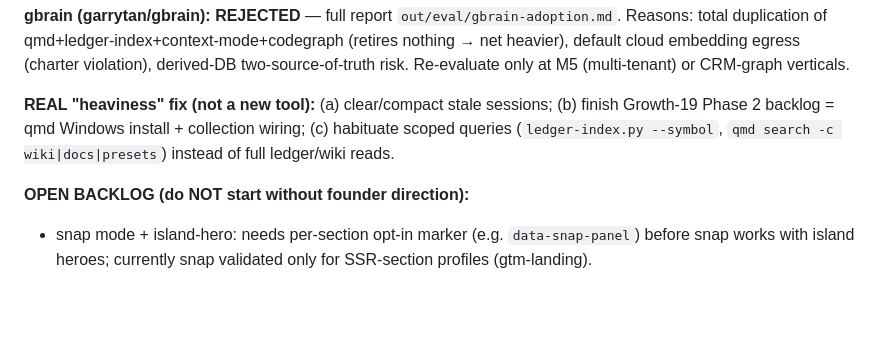
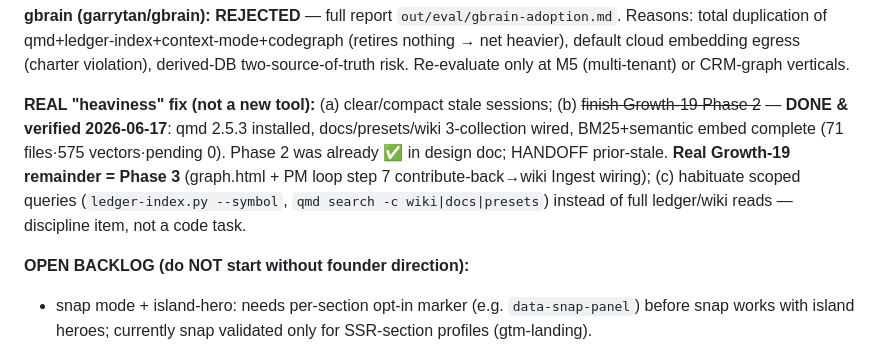
Before and after one commit to JasonMMo/compounding-stack-harness, a Markdown page: HANDOFF.md, the part around the change. Drawn GitHub-style; blank space fills up the shorter version.

Commit message:
docs(handoff): correct stale Growth-19 Phase 2 backlog entry
Prior handoff listed "finish Phase 2 = qmd Windows install + collection
wiring" as the heaviness fix, but qmd was already installed & wired
(design doc had it ✅). Verified 2026-06-17 and ran qmd update + embed to
close the semantic layer (pending 0). Real remainder is Phase 3; (c)
scoped-query habituation reframed as a discipline item, not a code task.

Co-Authored-By: Claude Opus 4.8 <noreply@anthropic.com>

```diff
--- a/HANDOFF.md
+++ b/HANDOFF.md
@@ -17,7 +17,7 @@
 
 **gbrain (garrytan/gbrain): REJECTED** — full report `out/eval/gbrain-adoption.md`. Reasons: total duplication of qmd+ledger-index+context-mode+codegraph (retires nothing → net heavier), default cloud embedding egress (charter violation), derived-DB two-source-of-truth risk. Re-evaluate only at M5 (multi-tenant) or CRM-graph verticals.
 
-**REAL "heaviness" fix (not a new tool):** (a) clear/compact stale sessions; (b) finish Growth-19 Phase 2 backlog = qmd Windows install + collection wiring; (c) habituate scoped queries (`ledger-index.py --symbol`, `qmd search -c wiki|docs|presets`) instead of full ledger/wiki reads.
+**REAL "heaviness" fix (not a new tool):** (a) clear/compact stale sessions; (b) ~~finish Growth-19 Phase 2~~ — **DONE & verified 2026-06-17**: qmd 2.5.3 installed, docs/presets/wiki 3-collection wired, BM25+semantic embed complete (71 files·575 vectors·pending 0). Phase 2 was already ✅ in design doc; HANDOFF prior-stale. **Real Growth-19 remainder = Phase 3** (graph.html + PM loop step 7 contribute-back→wiki Ingest wiring); (c) habituate scoped queries (`ledger-index.py --symbol`, `qmd search -c wiki|docs|presets`) instead of full ledger/wiki reads — discipline item, not a code task.
 
 **OPEN BACKLOG (do NOT start without founder direction):**
 - snap mode + island-hero: needs per-section opt-in marker (e.g. `data-snap-panel`) before snap works with island heroes; currently snap validated only for SSR-section profiles (gtm-landing).
```
